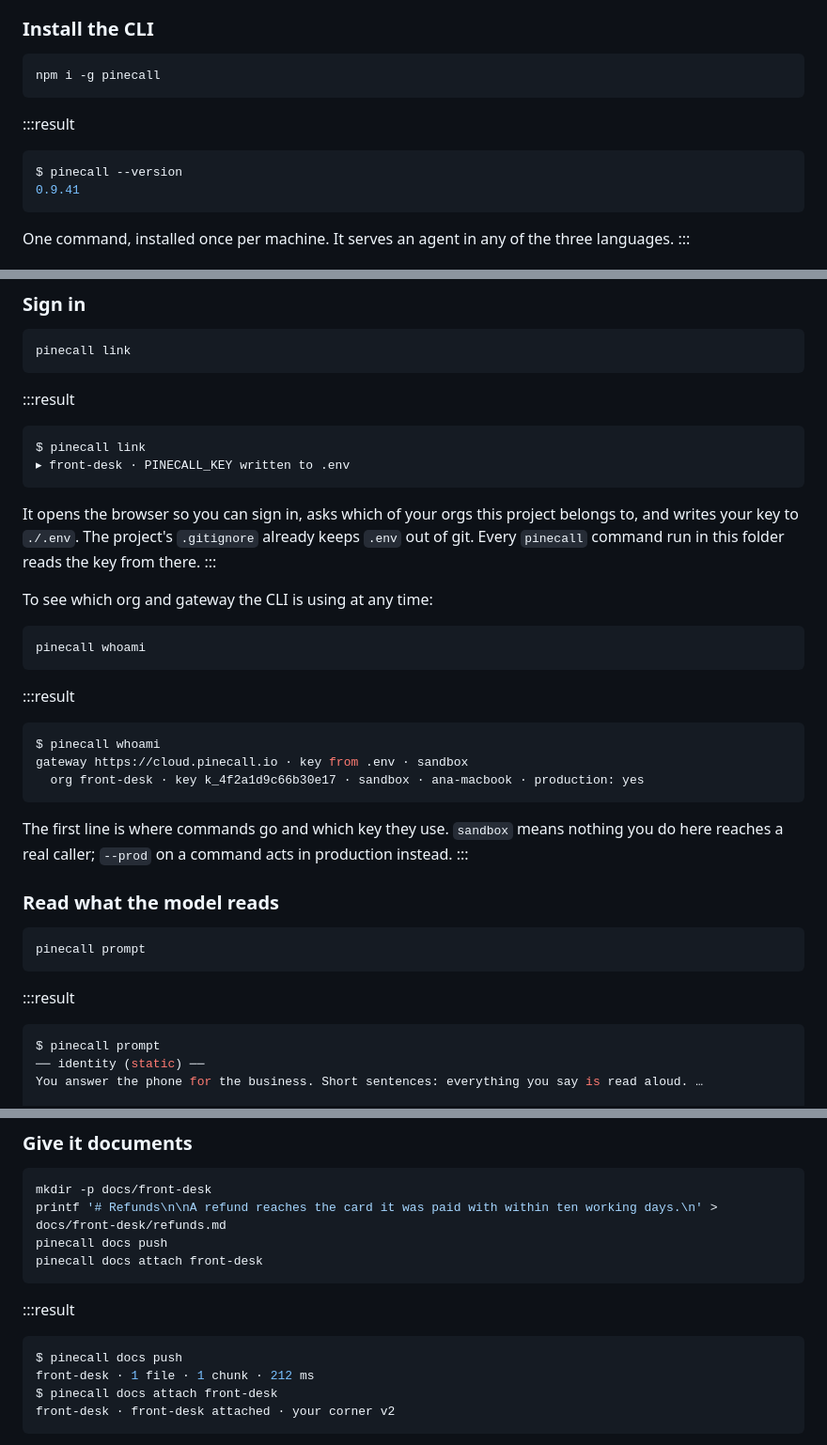
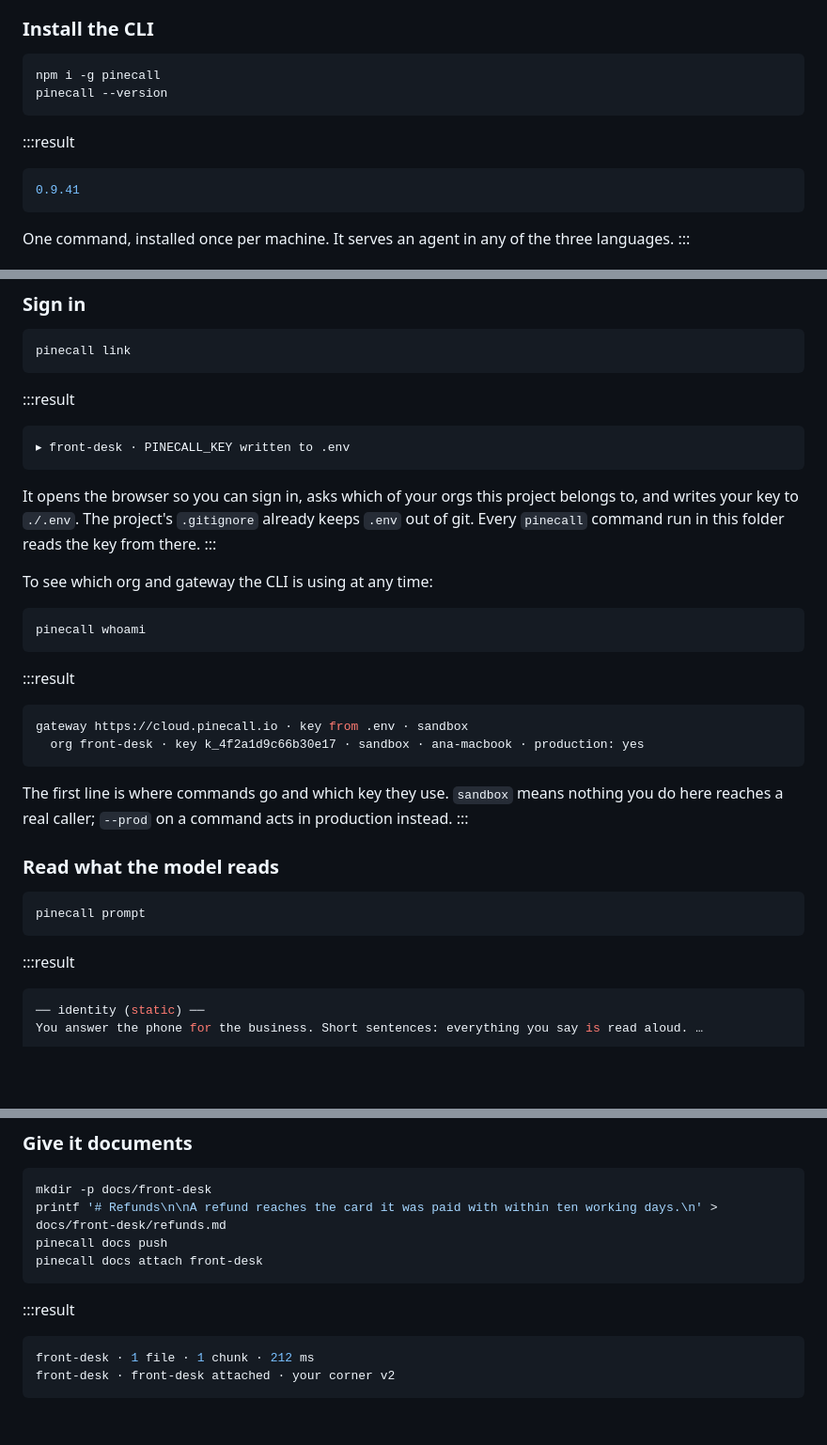
Before and after one commit to pinecall/cli, a Markdown page: docs/quickstart.md, 3 parts joined by grey strips. Shown at 94% size. Drawn GitHub-style; blank space fills up the shorter version.

Commit message:
quickstart: a result is the output alone
The command is the block above it, so the $ line repeated it; --version moves into the install
step's block, since its output is what the result shows.

````diff
--- a/docs/quickstart.md
+++ b/docs/quickstart.md
@@ -19,11 +19,11 @@ where nothing reaches a real caller.
 
 ```bash
 npm i -g pinecall
+pinecall --version
 ```
 
 :::result
 ```console
-$ pinecall --version
 0.9.41
 ```
 One command, installed once per machine. It serves an agent in any of the three languages.
@@ -114,7 +113,6 @@ pinecall link
 
 :::result
 ```console
-$ pinecall link
 ▸ front-desk · PINECALL_KEY written to .env
 ```
 It opens the browser so you can sign in, asks which of your orgs this project belongs to, and
@@ -130,7 +128,6 @@ pinecall whoami
 
 :::result
 ```console
-$ pinecall whoami
 gateway https://cloud.pinecall.io · key from .env · sandbox
   org front-desk · key k_4f2a1d9c66b30e17 · sandbox · ana-macbook · production: yes
 ```
@@ -146,7 +143,6 @@ pinecall prompt
 
 :::result
 ```console
-$ pinecall prompt
 ── identity (static) ──
 You answer the phone for the business. Short sentences: everything you say is read aloud. …
 
@@ -232,9 +226,7 @@ pinecall docs attach front-desk
 
 :::result
 ```console
-$ pinecall docs push
 front-desk · 1 file · 1 chunk · 212 ms
-$ pinecall docs attach front-desk
 front-desk · front-desk attached · your corner v2
 ```
 `docs push` uploads the folder as a knowledge base named after the agent; `docs attach` tells the
````
Also changed, not shown: other parts of docs/quickstart.md (+0 -4 lines).
